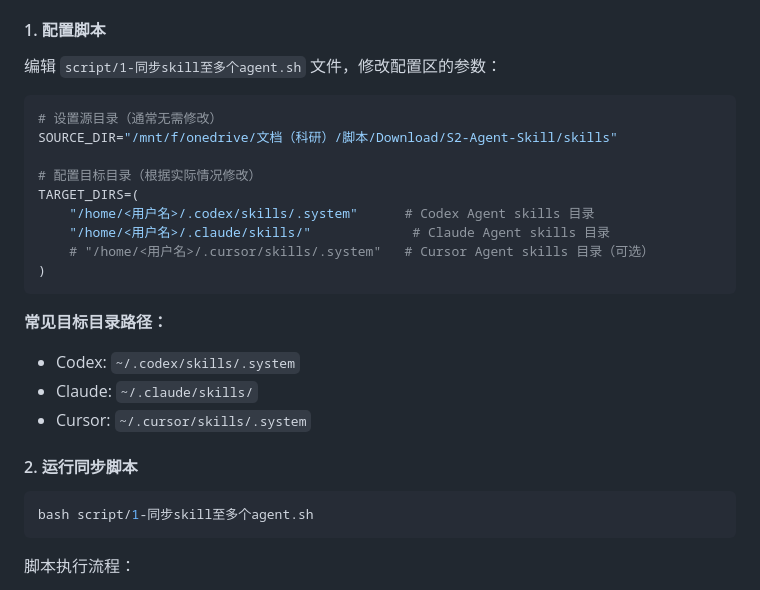
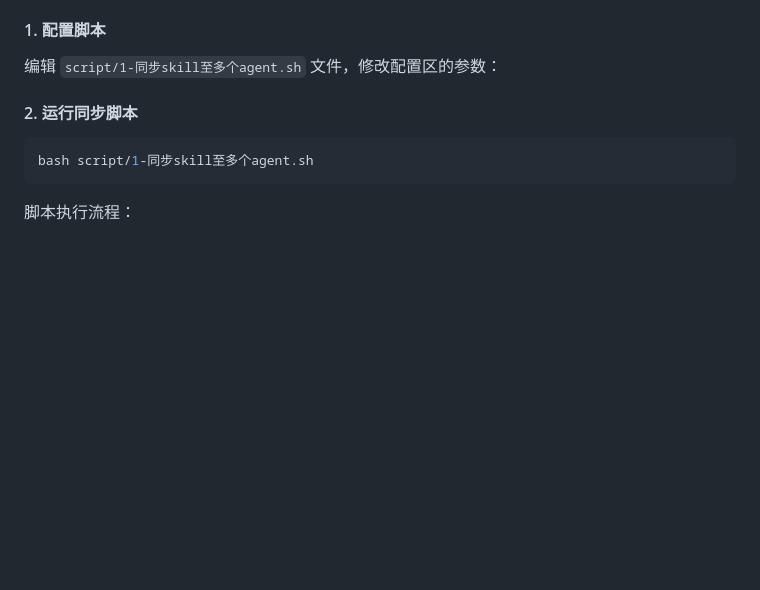
Before and after one commit to Victory-Hugo/S2-Agent-Skill, a Markdown page: README.md, the part around the change. Rendered like a GitHub page; blank space fills up the shorter version.

Commit message:
2026年1月29日

````diff
--- a/README.md
+++ b/README.md
@@ -65,23 +65,6 @@ S2-Agent-Skill/
 
 编辑 `script/1-同步skill至多个agent.sh` 文件，修改配置区的参数：
 
-```bash
-# 设置源目录（通常无需修改）
-SOURCE_DIR="/mnt/f/onedrive/文档（科研）/脚本/Download/S2-Agent-Skill/skills"
-
-# 配置目标目录（根据实际情况修改）
-TARGET_DIRS=(
-    "/home/<用户名>/.codex/skills/.system"      # Codex Agent skills 目录
-    "/home/<用户名>/.claude/skills/"             # Claude Agent skills 目录
-    # "/home/<用户名>/.cursor/skills/.system"   # Cursor Agent skills 目录（可选）
-)
-```
-
-**常见目标目录路径：**
-- Codex: `~/.codex/skills/.system`
-- Claude: `~/.claude/skills/`
-- Cursor: `~/.cursor/skills/.system`
-
 #### 2. 运行同步脚本
 
 ```bash
````
